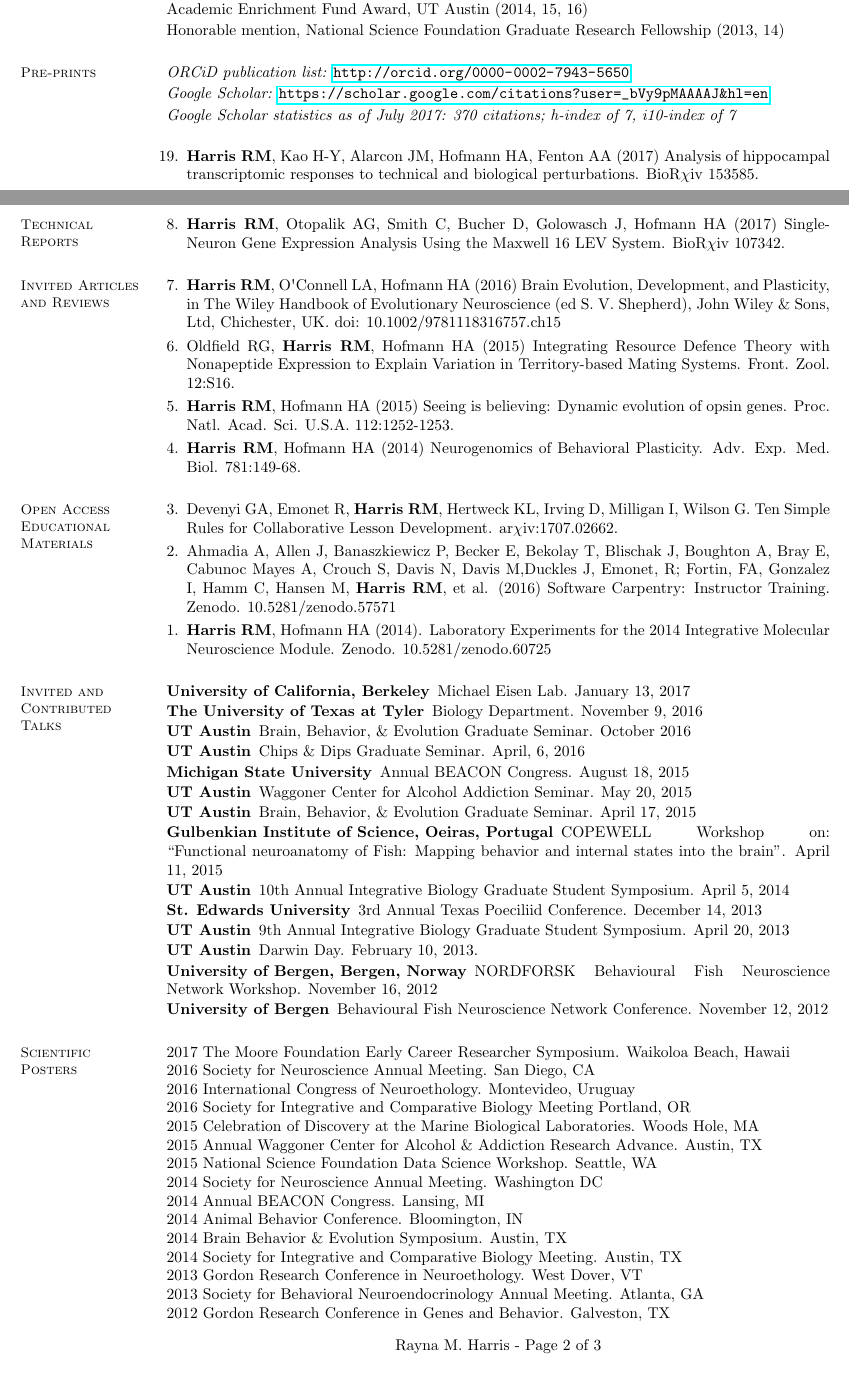
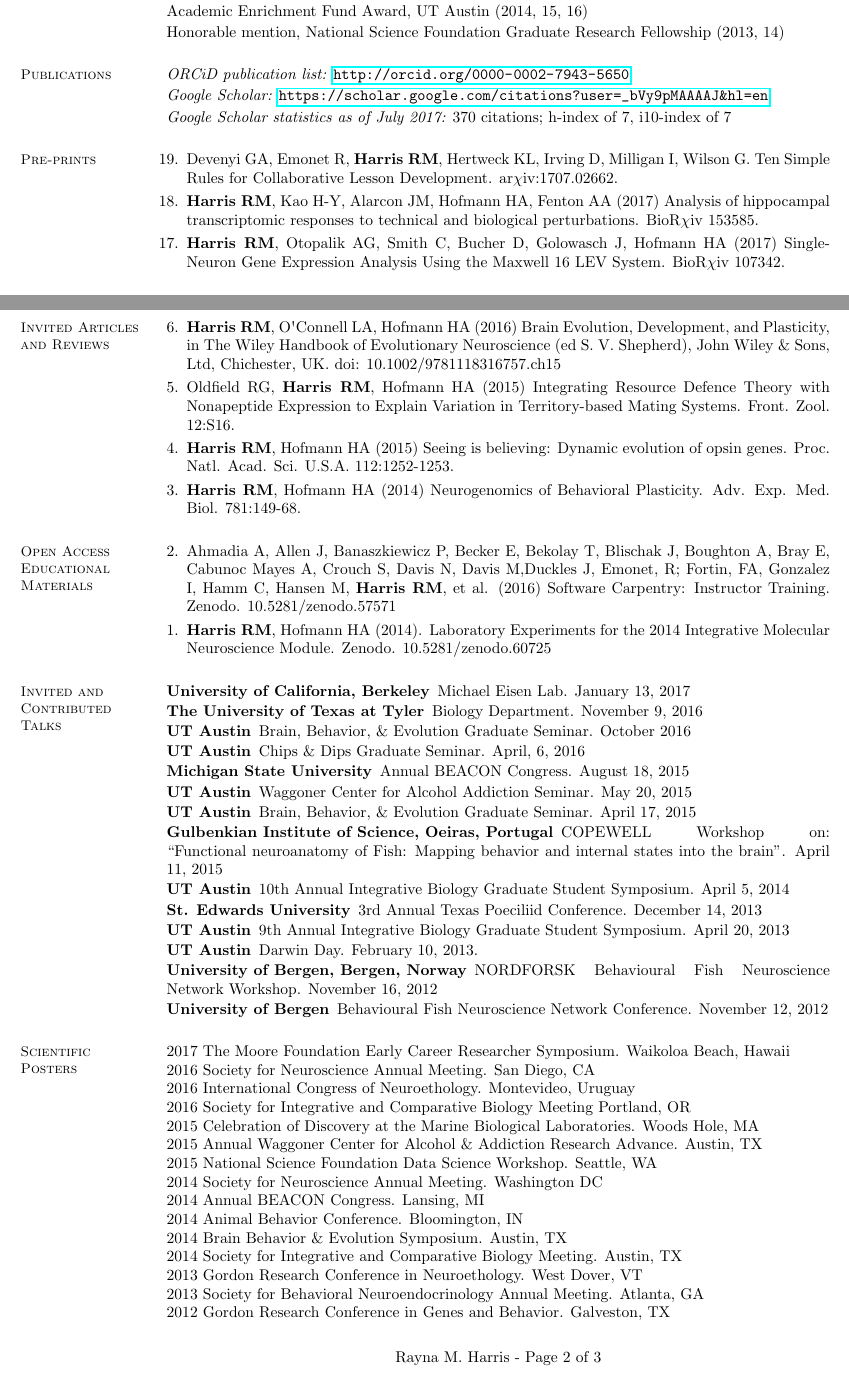
Before and after one commit to raynamharris/CV, a LaTeX CV (CV.tex): two parts of pages 1 and 2 of 3, joined at a grey line, cut so that both start at the same text. Compiled offline with pdfLaTeX.

Commit message:
updated for CZI

```diff
--- a/CV.tex
+++ b/CV.tex
@@ -93,37 +92,33 @@
 
 
 %%%%%%%%%%%%%%%%%%%%%%%%%%%%%%%%%%%%%%%%%%%%
-% manuscripts in prep
+% Publications
 
-%    \section{\mysidestyle Submitted Manuscripts}
-% put links to the BioR$\chi$iv of submitted journals here
-
- \section{\mysidestyle Pre-prints}
+\section{\mysidestyle Publications}
 
 \begin{description}[leftmargin=0pt]
 \setlength{\itemsep}{2pt}
 \item[] {\em ORCiD publication list:} \url{http://orcid.org/0000-0002-7943-5650}
 \item[] {\em Google Scholar:} \url{https://scholar.google.com/citations?user=_bVy9pMAAAAJ&hl=en}
-\item[] {\em Google Scholar statistics as of July 2017: 370 citations; h-index of 7, i10-index of 7}
-\item[]
+\item[] {\em Google Scholar statistics as of July 2017:} 370 citations; h-index of 7, i10-index of 7
 \end{description}
 
-%\begin{benumerate}{20}
-
-%\setlength{\itemsep}{3pt}
-%\item Renn SPC, Machado H, Duftner N, {\bf Harris RM}, Sessa AK, Hofmann HA. Gene Expression Signatures of Mating System Evolution. Submitted to Genome.
-%\end{benumerate}
-
-
+%%%%%%%%%%%%%%%%%%%%%%%%%%%%%%%%%%%%%%%%%%%%
+% pre-prints
+\section{\mysidestyle Pre-prints}
 
 \begin{benumerate}{19}
 
 \setlength{\itemsep}{3pt}
+\item Devenyi GA, Emonet R, {\bf Harris RM}, Hertweck KL, Irving D, Milligan I, Wilson G. Ten Simple Rules for Collaborative Lesson Development. ar$\chi$iv:1707.02662. %Submitted to PLOS Comp. Biol.
+
 \item {\bf Harris RM}, Kao H-Y, Alarcon JM, Hofmann HA, Fenton AA (2017) Analysis of hippocampal transcriptomic responses to technical and biological perturbations. BioR$\chi$iv 153585. %doi: https://doi.org/10.1101/153585.
+
+\item {\bf Harris RM}, Otopalik AG, Smith C, Bucher D, Golowasch J, Hofmann HA (2017) Single-Neuron Gene Expression Analysis Using the Maxwell 16 LEV System. BioR$\chi$iv 107342. %doi: https://doi.org/10.1101/107342
 
 \end{benumerate}
 
 %%%%%%%%%%%%%%%%%%%%%%%%%%%%%%%%%%%%%%%%%%%%
 % peer Reviewed Publications
-    \section{\mysidestyle Peer Reviewed Publications}
+\section{\mysidestyle Peer Reviewed Publications}
 
@@ -131,4 +126,7 @@
 \setlength{\itemsep}{3pt}
+
+%\item Renn SPC, Machado H, Duftner N, {\bf Harris RM}, Sessa AK, Hofmann HA. Gene Expression Signatures of Mating System Evolution. Submitted to Genome.
+%\end{benumerate}
 
 \item Dijkstra PD, Maguire SM {\bf Harris RM}, Rodriguez AA, DeAngelis RS Flores SA, Hofmann HA (2017) The melanocortin system regulates body pigmentation and social behaviour in a colour polymorphic cichlid fish. Proc. R. Soc. B. DOI: 10.1098/rspb.2016.2838.
 
@@ -164,9 +155,4 @@
-\section{\mysidestyle Technical\\Reports}
-
-\begin{benumerate}{8}
-%\setlength{\itemsep}{3pt}
-\item {\bf Harris RM}, Otopalik AG, Smith C, Bucher D, Golowasch J, Hofmann HA (2017) Single-Neuron Gene Expression Analysis Using the Maxwell 16 LEV System. BioR$\chi$iv 107342. %doi: https://doi.org/10.1101/107342
-
+\item Oldfield RG, {\bf Harris RM}, Hendrickson DA, Hofmann HA (2013) Arginine Vasotocin and Prolactin Pathways are Associated with Mating System Variation in North American Cichlid Fishes. Horm. Behav. 64:44-52.
 \end{benumerate}
 
 
@@ -174,7 +160,7 @@
 % reviews
 \section{\mysidestyle Invited Articles and Reviews}
 
-\begin{benumerate}{7}
+\begin{benumerate}{6}
 \setlength{\itemsep}{3pt}
 \item {\bf Harris RM}, O\textsc{\char13}Connell LA, Hofmann HA (2016) Brain Evolution, Development, and Plasticity, in The Wiley Handbook of Evolutionary Neuroscience (ed S. V. Shepherd), John Wiley \& Sons, Ltd, Chichester, UK. doi: 10.1002/9781118316757.ch15
 
@@ -190,9 +176,8 @@
 % Education
 \section{\mysidestyle Open Access Educational Materials}
 
-\begin{benumerate}{3}
+\begin{benumerate}{2}
 \setlength{\itemsep}{3pt}
-\item Devenyi GA, Emonet R, {\bf Harris RM}, Hertweck KL, Irving D, Milligan I, Wilson G. Ten Simple Rules for Collaborative Lesson Development. ar$\chi$iv:1707.02662. %Submitted to PLOS Comp. Biol.
 
 \item Ahmadia A, Allen J, Banaszkiewicz P, Becker E, Bekolay T, Blischak J, Boughton A, Bray E, Cabunoc Mayes A, Crouch S, Davis N, Davis M,Duckles J, Emonet, R; Fortin, FA, Gonzalez I, Hamm C, Hansen M, {\bf Harris RM}, et al. (2016) Software Carpentry: Instructor Training. Zenodo. 10.5281/zenodo.57571
 
```
Also changed, not shown: CV.pdf, CV.tex (26 more changed lines).
